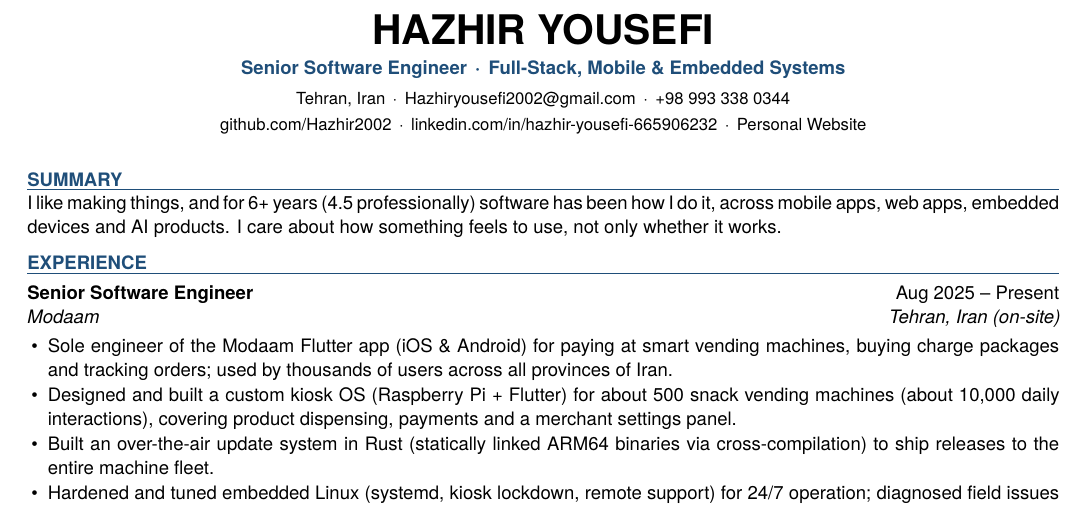
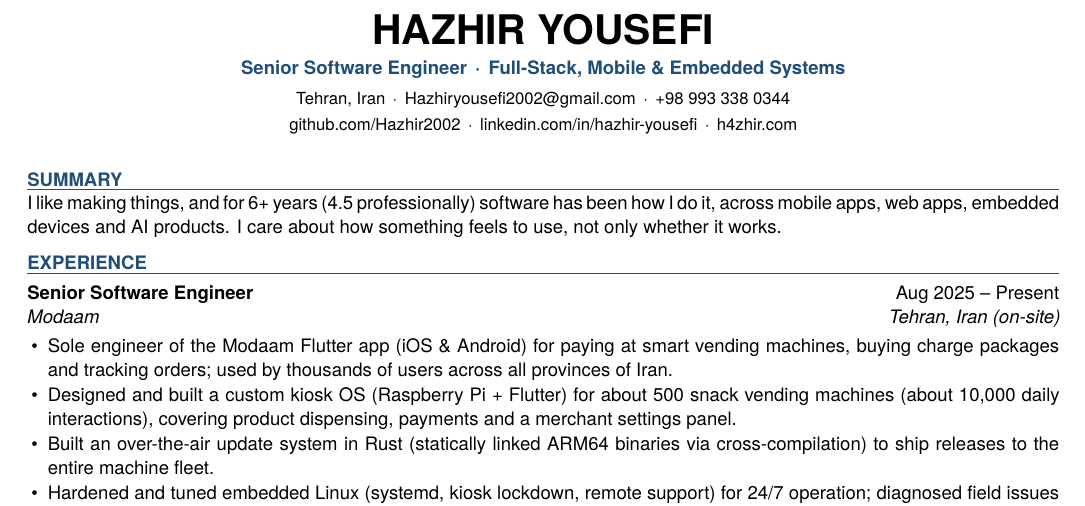
Before and after one commit to Hazhir2002/resume, a LaTeX CV (resume-en.tex): part of the page, cut so that both start at the same text. Compiled offline with XeLaTeX; a missing font is replaced by an installed copy or a similar font.

Commit message:
fixing something small in header

```diff
--- a/resume-en.tex
+++ b/resume-en.tex
@@ -38,9 +38,9 @@
   {\small Tehran, Iran \,·\,
   \href{mailto:Hazhiryousefi2002@gmail.com}{Hazhiryousefi2002@gmail.com} \,·\,
   +98 993 338 0344}\\[1pt]
-  {\small \href{https://github.com/Hazhir2002}{github.com/Hazhir2002} \,·\,
-  \href{https://linkedin.com/in/hazhir-yousefi-665906232}{linkedin.com/in/hazhir-yousefi-665906232} \,·\,
-  \href{https://h4zhir.com}{Personal Website}}
+    {\small \href{https://github.com/Hazhir2002}{github.com/Hazhir2002} \,·\,
+  \href{https://linkedin.com/in/hazhir-yousefi-665906232}{linkedin.com/in/hazhir-yousefi} \,·\,
+  \href{https://h4zhir.com}{h4zhir.com}}
 \end{center}
 
 \section{Summary}
```
Also changed, not shown: Hazhir_Yousefi_Resume_EN.pdf.
